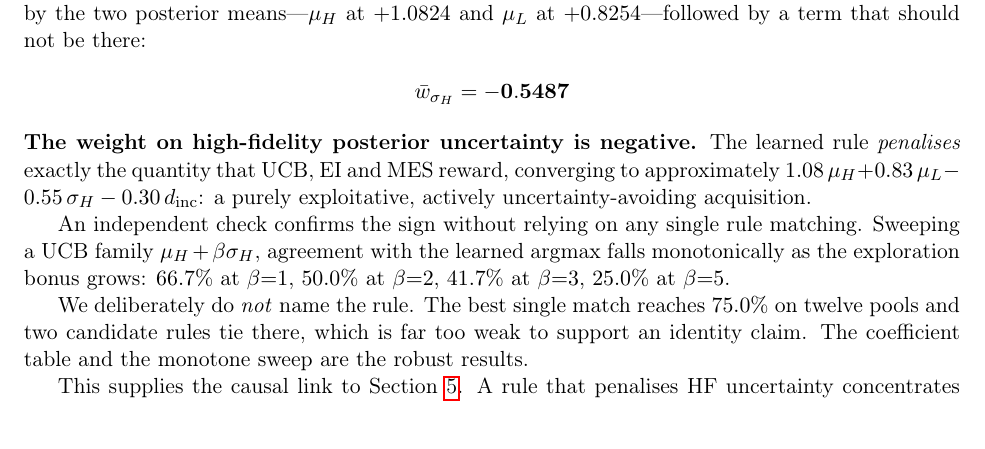
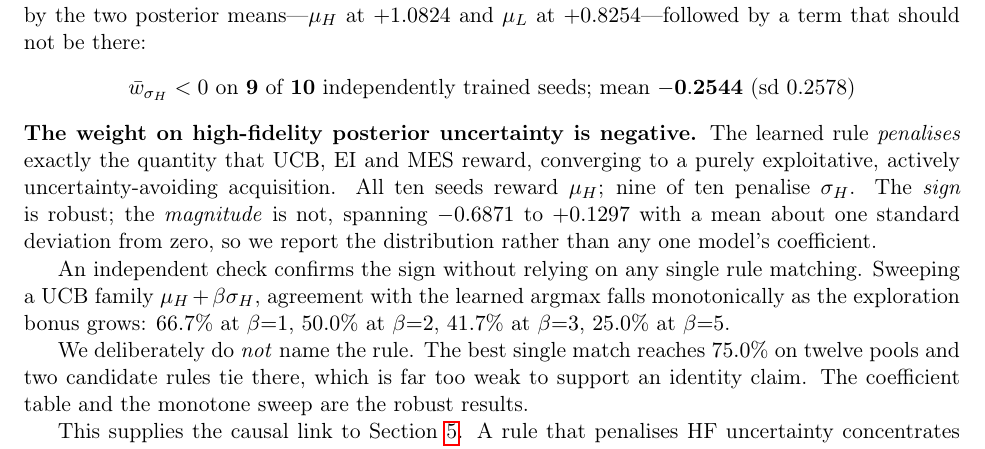
Before and after one commit to ShrkingXX/MF-DRO, a LaTeX paper (paper/main.tex): part of page 4 of 9, cut so that both start at the same text. Compiled offline with pdfLaTeX.

Commit message:
research(paper): quote H25's distribution, not seed 44's coefficient
Co-Authored-By: Claude Opus 5 <noreply@anthropic.com>

```diff
--- a/paper/main.tex
+++ b/paper/main.tex
@@ -227,15 +227,18 @@ coefficients are dominated by the two posterior means---$\mu_H$ at $+1.0824$ and
 $\mu_L$ at $+0.8254$---followed by a term that should not be there:
 
 \begin{center}
-$\bar{w}_{\sigma_H} = \mathbf{-0.5487}$
+$\bar{w}_{\sigma_H} < 0$ on $\mathbf{9}$ of $\mathbf{10}$ independently trained
+seeds; mean $\mathbf{-0.2544}$ (sd $0.2578$)
 \end{center}
 
 \noindent
 \textbf{The weight on high-fidelity posterior uncertainty is negative.} The
 learned rule \emph{penalises} exactly the quantity that UCB, EI and MES reward,
-converging to approximately
-$1.08\,\mu_H + 0.83\,\mu_L - 0.55\,\sigma_H - 0.30\,d_{\mathrm{inc}}$: a purely
-exploitative, actively uncertainty-avoiding acquisition.
+converging to a purely exploitative, actively
+uncertainty-avoiding acquisition. All ten seeds reward $\mu_H$; nine of ten
+penalise $\sigma_H$. The \emph{sign} is robust; the \emph{magnitude} is not,
+spanning $-0.6871$ to $+0.1297$ with a mean about one standard deviation from
+zero, so we report the distribution rather than any one model's coefficient.
 
 An independent check confirms the sign without relying on any single rule
 matching. Sweeping a UCB family $\mu_H + \beta\sigma_H$, agreement with the
```
